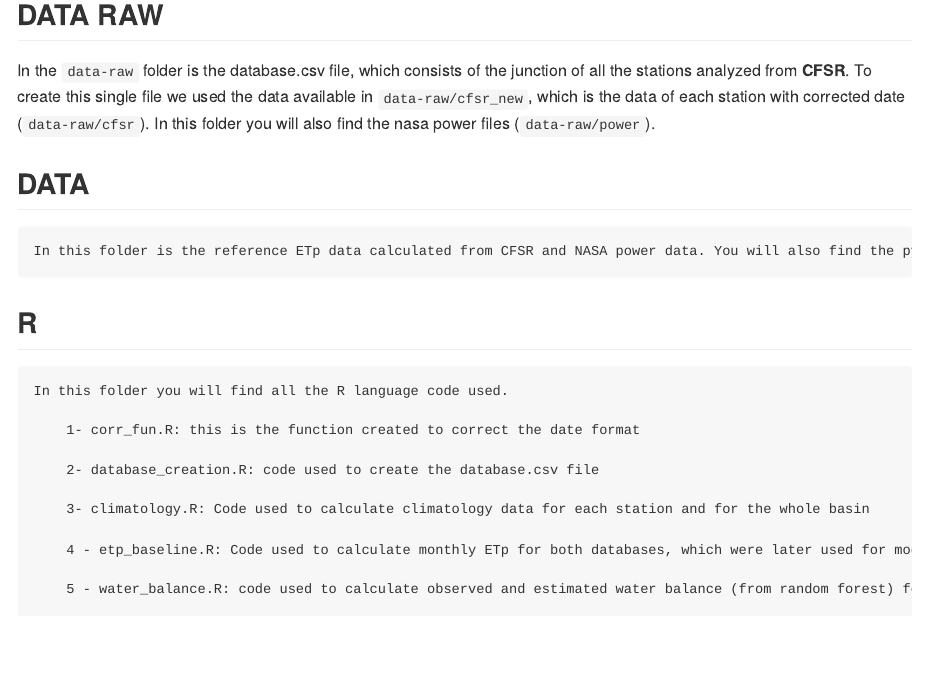
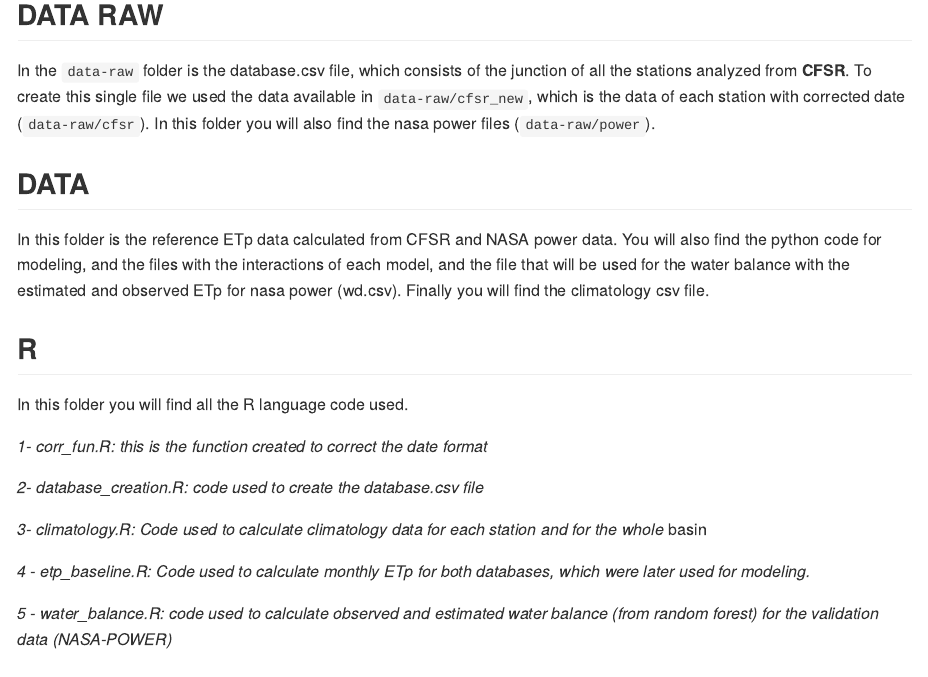
Before and after one commit to lm-costa/etp_fores, an R Markdown document (README.Rmd): the page in a window 1100 px wide, from 250 px down. The pictures show the output file README.md that the author committed with the source, drawn offline in the style of GitHub.

Commit message:
readme upload2

```diff
--- a/README.Rmd
+++ b/README.Rmd
@@ -9,22 +9,23 @@ This repository contains the data and codes used
 
 ## **DATA RAW**
 
-  In the `data-raw` folder is the database.csv file, which consists of the junction of all the stations analyzed from **CFSR**. To create this single file we used the data available in `data-raw/cfsr_new`, which is the data of each station with corrected date (`data-raw/cfsr`). In this folder you will also find the nasa power files (`data-raw/power`).
+In the `data-raw` folder is the database.csv file, which consists of the junction of all the stations analyzed from **CFSR**. To create this single file we used the data available in `data-raw/cfsr_new`, which is the data of each station with corrected date (`data-raw/cfsr`). In this folder you will also find the nasa power files (`data-raw/power`).
 
 ## **DATA**
 
-	In this folder is the reference ETp data calculated from CFSR and NASA power data. You will also find the python code for modeling, and the files with the interactions of each model, and the file that will be used for the water balance with the estimated and observed ETp for nasa power (wd.csv). Finally you will find the climatology csv file.
+In this folder is the reference ETp data calculated from CFSR and NASA power data. You will also find the python code for modeling, and the files with the interactions of each model, and the file that will be used for the water balance with the estimated and observed ETp for nasa power (wd.csv). Finally you will find the climatology csv file.
+
 
 ## **R**
 
-	In this folder you will find all the R language code used.
+In this folder you will find all the R language code used.
 
-		1- corr_fun.R: this is the function created to correct the date format
+*1- corr_fun.R: this is the function created to correct the date format*
 
-		2- database_creation.R: code used to create the database.csv file
+*2- database_creation.R: code used to create the database.csv file*
 
-		3- climatology.R: Code used to calculate climatology data for each station and for the whole basin
+*3- climatology.R: Code used to calculate climatology data for each station and for the whole* basin
 
-		4 - etp_baseline.R: Code used to calculate monthly ETp for both databases, which were later used for modeling.
+*4 - etp_baseline.R: Code used to calculate monthly ETp for both databases, which were later used for modeling.*
 
-		5 - water_balance.R: code used to calculate observed and estimated water balance (from random forest) for the validation data (NASA-POWER
+*5 - water_balance.R: code used to calculate observed and estimated water balance (from random forest) for the validation data (NASA-POWER)*
```
Also changed, not shown: README.md.
